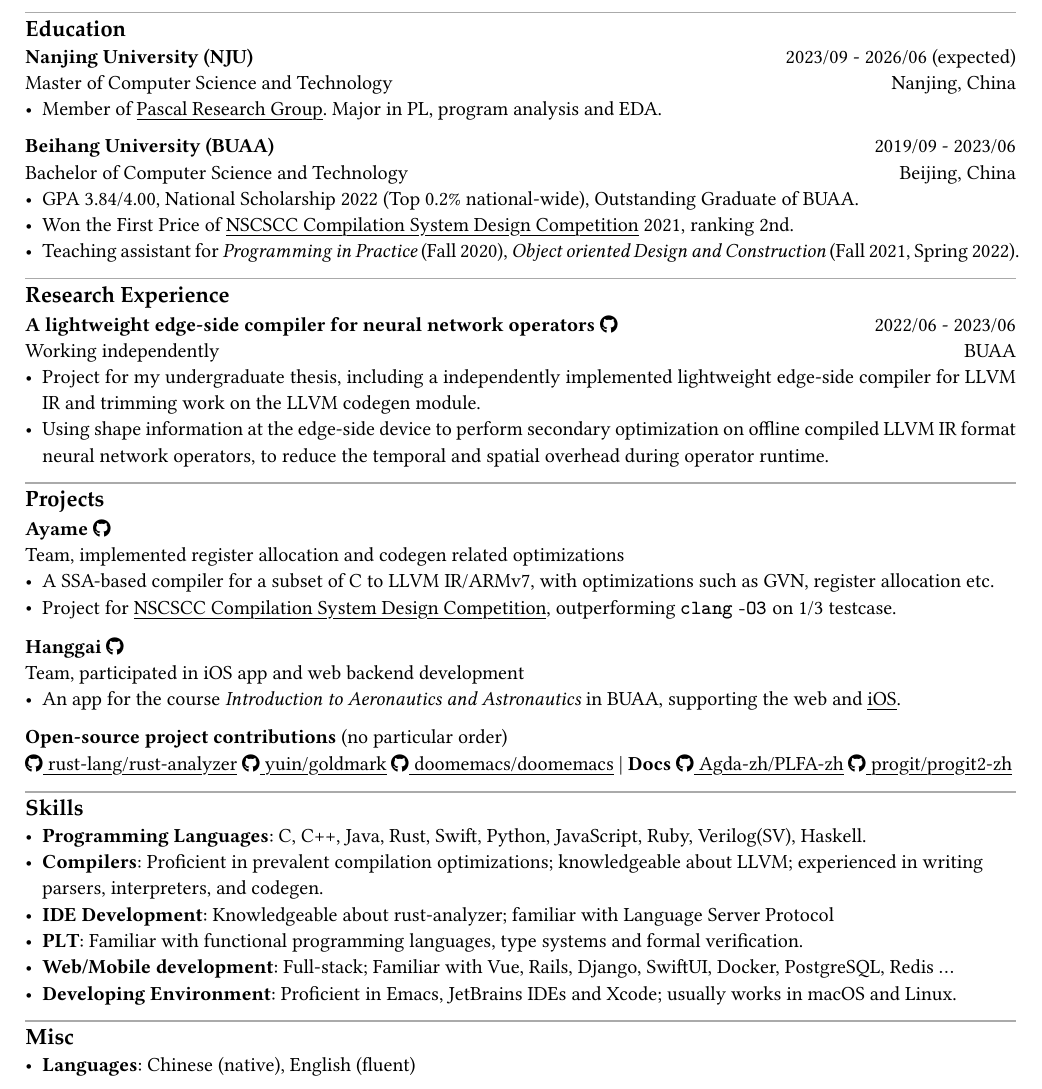
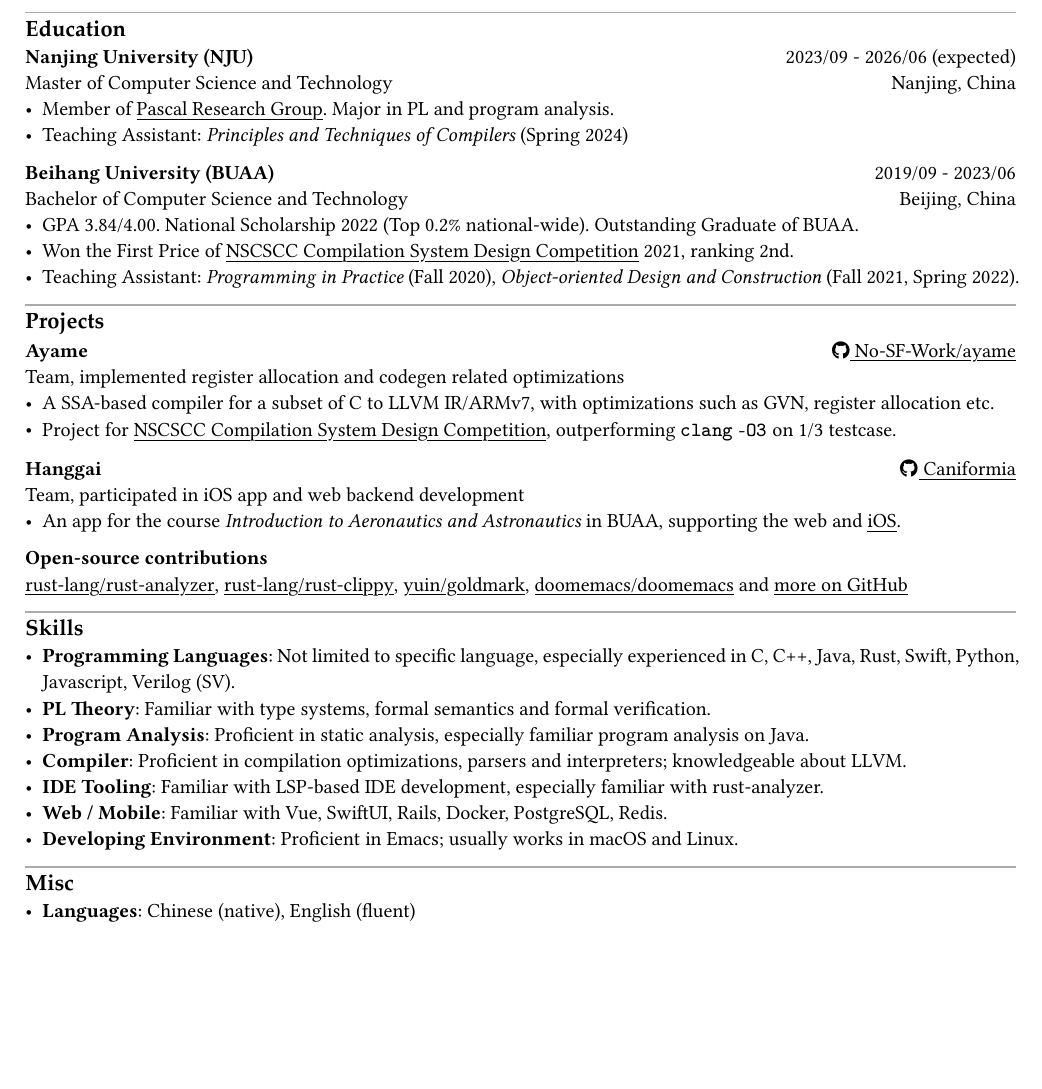
Before and after one commit to longlin10086/resume, a Typst document (resume.typ): part of the page, cut so that both start at the same text, the shorter picture padded with empty space. The pictures show the PDF file resume.pdf that the author committed with the source.

Commit message:
[update] clean

```diff
--- a/resume.typ
+++ b/resume.typ
@@ -12,15 +12,16 @@
 
 #cventry(
   tl: "Nanjing University (NJU)",
-  tr:  "2023/09 - 2026/06 (expected)",
+  tr: "2023/09 - 2026/06 (expected)",
   bl: "Master of Computer Science and Technology",
   br: "Nanjing, China"
 )[
-  - Member of #link("https://pascal-lab.net")[Pascal Research Group]. Major in PL, program analysis and EDA.
+  - Member of #link("https://pascal-lab.net")[Pascal Research Group]. Major in PL and program analysis.
+  - Teaching Assistant: _Principles and Techniques of Compilers_ (Spring 2024)
 ]
 #cventry(
   tl: "Beihang University (BUAA)",
-  tr:  "2019/09 - 2023/06",
+  tr: "2019/09 - 2023/06",
   bl: "Bachelor of Computer Science and Technology",
   br: "Beijing, China"
 )[
@@ -28,23 +29,12 @@
   - Won the First Price of #link("https://compiler.educg.net")[NSCSCC Compilation System Design Competition] 2021, ranking 2nd.
-  - Teaching assistant for _Programming in Practice_ (Fall 2020), _Object oriented Design and Construction_ (Fall 2021, Spring 2022).
-]
-
-== Research Experience
-
-#cventry(
-  tl: "A lightweight edge-side compiler for neural network operators" + " " + iconlink("https://github.com/roife/llvm-lite", icon: github),
-  tr:  "2022/06 - 2023/06",
-  bl: "Working independently",
-  br: "BUAA"
-)[
-  - Project for my undergraduate thesis, including a independently implemented lightweight edge-side compiler for LLVM IR and trimming work on the LLVM codegen module.
-  - Using shape information at the edge-side device to perform secondary optimization on offline compiled LLVM IR format neural network operators, to reduce the temporal and spatial overhead during operator runtime.
+  - Teaching Assistant: _Programming in Practice_ (Fall 2020), _Object-oriented Design and Construction_ (Fall 2021, Spring 2022).
 ]
 
 == Projects
 
 #cventry(
-  tl: "Ayame" + " " + iconlink("https://github.com/No-SF-Work/ayame", icon: github),
+  tl: "Ayame",
+  tr: ghrepo("No-SF-Work/ayame", icon: true),
   bl: "Team, implemented register allocation and codegen related optimizations"
 )[
   - A SSA-based compiler for a subset of C to LLVM IR/ARMv7, with optimizations such as GVN, register allocation etc.
@@ -52,13 +42,13 @@
 ]
 
 #cventry(
-  tl: "Hanggai" + " " + iconlink("https://github.com/Caniformia", icon: github),
+  tl: "Hanggai" + " ",
+  tr: ghrepo("Caniformia", icon: true),
   bl: "Team, participated in iOS app and web backend development"
 )[
   - An app for the course _Introduction to Aeronautics and Astronautics_ in BUAA, supporting the web and #link("https://apps.apple.com/us/app/航概-hanggai/")[iOS].
 ]
 
 #cventry(
-  tl: "Open-source project contributions",
-  tl_comments: "(no particular order)",
+  tl: "Open-source contributions",
 )[
@@ -67,12 +57,13 @@
 
 == Skills
 
-- *Programming Languages*: C, C++, Java, Rust, Swift, Python, JavaScript, Ruby, Verilog(SV), Haskell.
-- *Compilers*: Proficient in prevalent compilation optimizations; knowledgeable about LLVM; experienced in writing parsers, interpreters, and codegen.
-- *IDE Development*: Knowledgeable about rust-analyzer; familiar with Language Server Protocol
-- *PLT*: Familiar with functional programming languages, type systems and formal verification.
-- *Web/Mobile development*: Full-stack; Familiar with Vue, Rails, Django, SwiftUI, Docker, PostgreSQL, Redis $dots$
-- *Developing Environment*: Proficient in Emacs, JetBrains IDEs and Xcode; usually works in macOS and Linux.
+- *Programming Languages*: Not limited to specific language, especially experienced in C, C++, Java, Rust, Swift, Python, Javascript, Verilog (SV).
+- *PL Theory*: Familiar with type systems, formal semantics and formal verification.
+- *Program Analysis*: Proficient in static analysis, especially familiar program analysis on Java.
+- *Compiler*: Proficient in compilation optimizations, parsers and interpreters; knowledgeable about LLVM.
+- *IDE Tooling*: Familiar with LSP-based IDE development, especially familiar with rust-analyzer.
+- *Web / Mobile*: Familiar with Vue, SwiftUI, Rails, Docker, PostgreSQL, Redis.
+- *Developing Environment*: Proficient in Emacs; usually works in macOS and Linux.
 
 == Misc
 
```
Also changed, not shown: chicv.typ (+6 -2 lines), resume.pdf, resume.typ (4 more changed lines).
